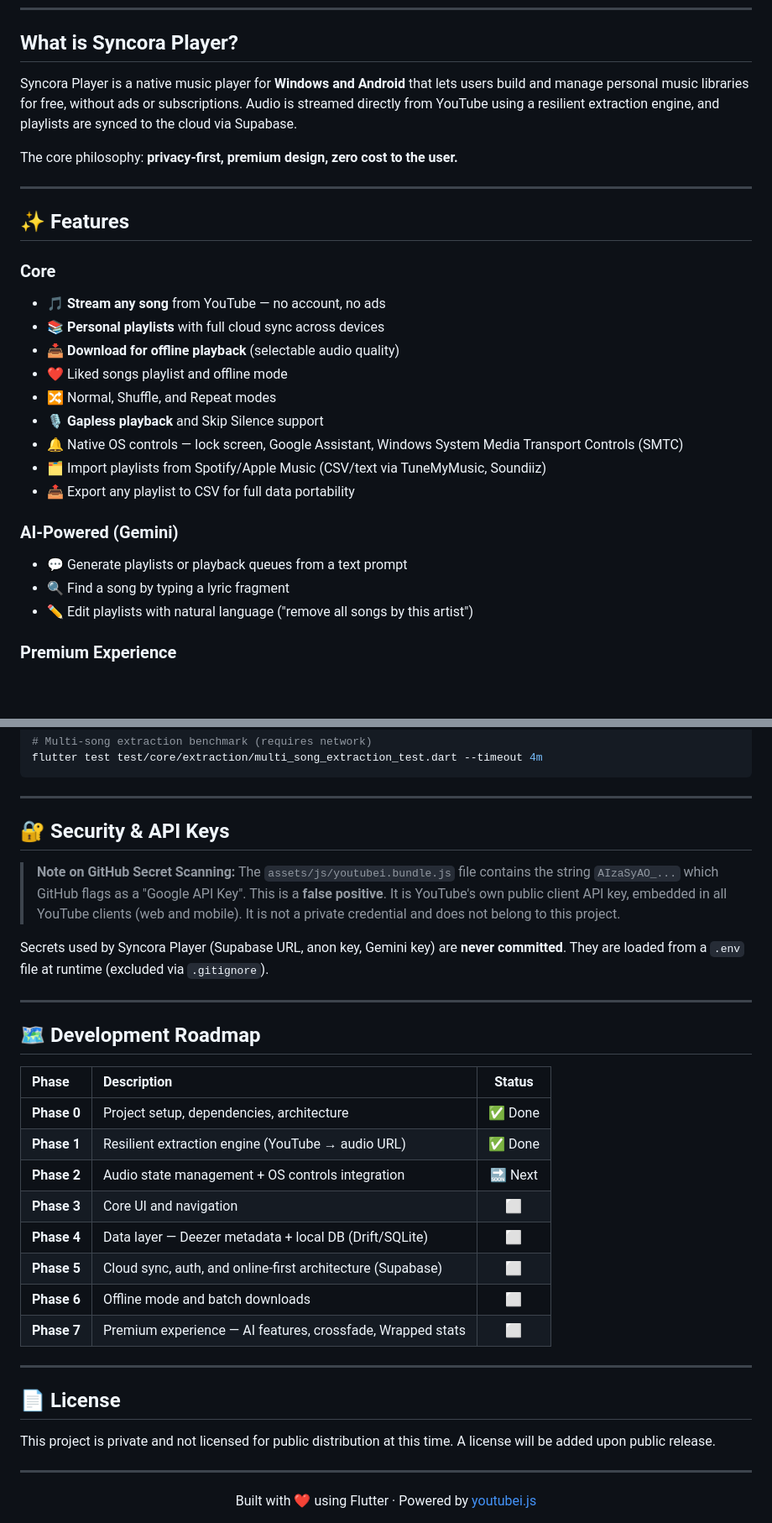
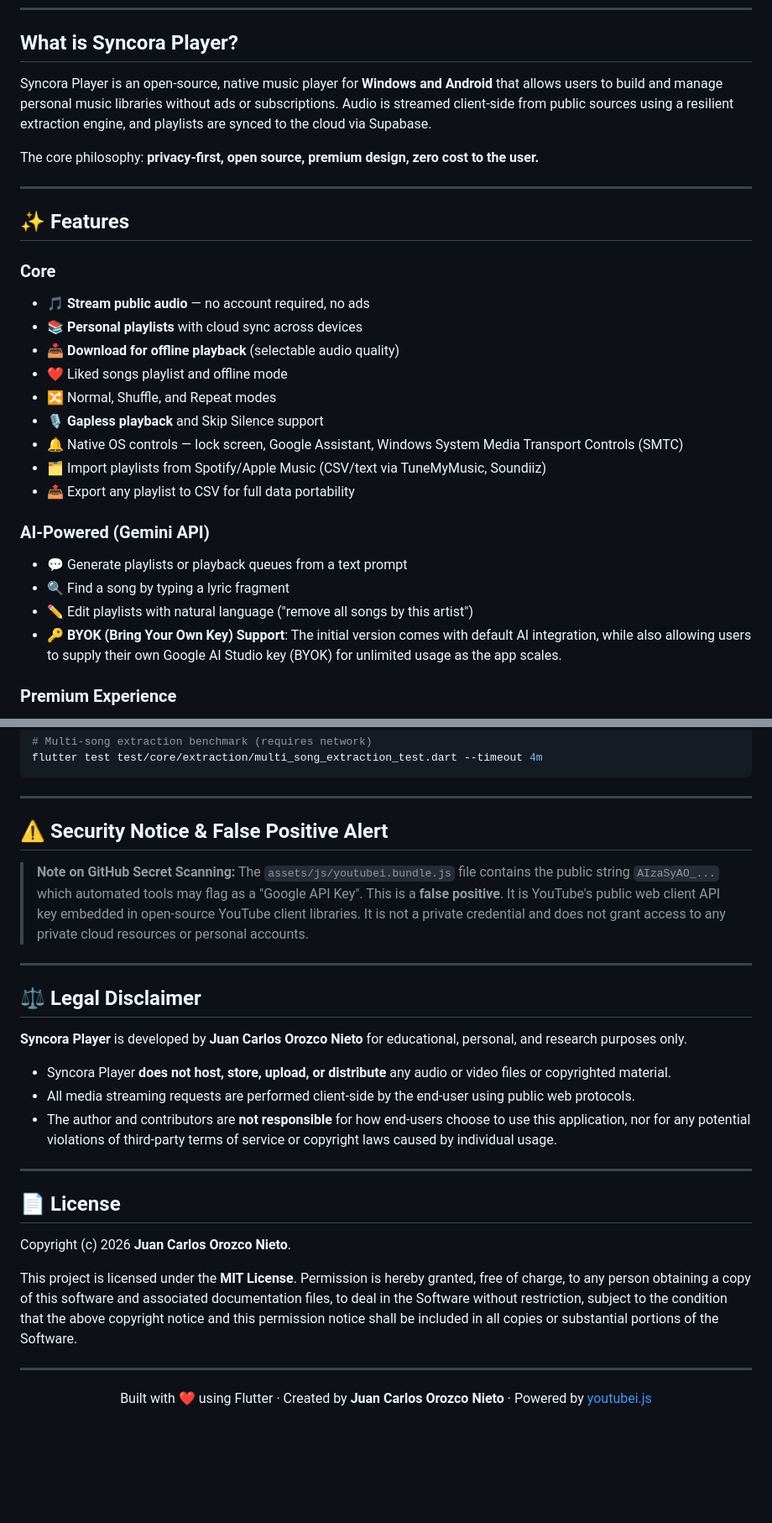
Before and after one commit to NotJcao17/syncora-player, a Markdown page: README.md, 2 parts joined by grey strips. Shown at 84% size. Rendered like a GitHub page; blank space fills up the shorter version.

Commit message:
docs: update README with MIT license, legal disclaimer, BYOK mention for Gemini

```diff
--- a/README.md
+++ b/README.md
@@ -19,17 +19,17 @@
 
 ## What is Syncora Player?
 
-Syncora Player is a native music player for **Windows and Android** that lets users build and manage personal music libraries for free, without ads or subscriptions. Audio is streamed directly from YouTube using a resilient extraction engine, and playlists are synced to the cloud via Supabase.
+Syncora Player is an open-source, native music player for **Windows and Android** that allows users to build and manage personal music libraries without ads or subscriptions. Audio is streamed client-side from public sources using a resilient extraction engine, and playlists are synced to the cloud via Supabase.
 
-The core philosophy: **privacy-first, premium design, zero cost to the user.**
+The core philosophy: **privacy-first, open source, premium design, zero cost to the user.**
 
 ---
 
 ## ✨ Features
 
 ### Core
-- 🎵 **Stream any song** from YouTube — no account, no ads
-- 📚 **Personal playlists** with full cloud sync across devices
+- 🎵 **Stream public audio** — no account required, no ads
+- 📚 **Personal playlists** with cloud sync across devices
 - 📥 **Download for offline playback** (selectable audio quality)
 - ❤️ Liked songs playlist and offline mode
 - 🔀 Normal, Shuffle, and Repeat modes
@@ -38,10 +38,11 @@ The core philosophy: **privacy-first, premium design, zero cost to the user.**
 - 🗂️ Import playlists from Spotify/Apple Music (CSV/text via TuneMyMusic, Soundiiz)
 - 📤 Export any playlist to CSV for full data portability
 
-### AI-Powered (Gemini)
+### AI-Powered (Gemini API)
 - 💬 Generate playlists or playback queues from a text prompt
 - 🔍 Find a song by typing a lyric fragment
 - ✏️ Edit playlists with natural language ("remove all songs by this artist")
+- 🔑 **BYOK (Bring Your Own Key) Support**: The initial version comes with default AI integration, while also allowing users to supply their own Google AI Studio key (BYOK) for unlimited usage as the app scales.
 
 ### Premium Experience
 - 🎨 Waveform visualizer, fullscreen player, animated mini-player
@@ -213,35 +213,30 @@ flutter test test/core/extraction/multi_song_extraction_test.dart --timeout 4m
 
 ---
 
-## 🔐 Security & API Keys
+## ⚠️ Security Notice & False Positive Alert
 
-> **Note on GitHub Secret Scanning:** The `assets/js/youtubei.bundle.js` file contains the string `AIzaSyAO_...` which GitHub flags as a "Google API Key". This is a **false positive**. It is YouTube's own public client API key, embedded in all YouTube clients (web and mobile). It is not a private credential and does not belong to this project.
-
-Secrets used by Syncora Player (Supabase URL, anon key, Gemini key) are **never committed**. They are loaded from a `.env` file at runtime (excluded via `.gitignore`).
+> **Note on GitHub Secret Scanning:** The `assets/js/youtubei.bundle.js` file contains the public string `AIzaSyAO_...` which automated tools may flag as a "Google API Key". This is a **false positive**. It is YouTube's public web client API key embedded in open-source YouTube client libraries. It is not a private credential and does not grant access to any private cloud resources or personal accounts.
 
 ---
 
-## 🗺️ Development Roadmap
+## ⚖️ Legal Disclaimer
 
-| Phase | Description | Status |
-| :--- | :--- | :---: |
-| **Phase 0** | Project setup, dependencies, architecture | ✅ Done |
-| **Phase 1** | Resilient extraction engine (YouTube → audio URL) | ✅ Done |
-| **Phase 2** | Audio state management + OS controls integration | 🔜 Next |
-| **Phase 3** | Core UI and navigation | ⬜ |
-| **Phase 4** | Data layer — Deezer metadata + local DB (Drift/SQLite) | ⬜ |
-| **Phase 5** | Cloud sync, auth, and online-first architecture (Supabase) | ⬜ |
-| **Phase 6** | Offline mode and batch downloads | ⬜ |
-| **Phase 7** | Premium experience — AI features, crossfade, Wrapped stats | ⬜ |
+**Syncora Player** is developed by **Juan Carlos Orozco Nieto** for educational, personal, and research purposes only.
+
+- Syncora Player **does not host, store, upload, or distribute** any audio or video files or copyrighted material.
+- All media streaming requests are performed client-side by the end-user using public web protocols.
+- The author and contributors are **not responsible** for how end-users choose to use this application, nor for any potential violations of third-party terms of service or copyright laws caused by individual usage.
 
 ---
 
 ## 📄 License
 
-This project is private and not licensed for public distribution at this time. A license will be added upon public release.
+Copyright (c) 2026 **Juan Carlos Orozco Nieto**.
+
+This project is licensed under the **MIT License**. Permission is hereby granted, free of charge, to any person obtaining a copy of this software and associated documentation files, to deal in the Software without restriction, subject to the condition that the above copyright notice and this permission notice shall be included in all copies or substantial portions of the Software.
 
 ---
 
 <div align="center">
-  Built with ❤️ using Flutter · Powered by <a href="https://github.com/LuanRT/YouTube.js">youtubei.js</a>
+  Built with ❤️ using Flutter · Created by <b>Juan Carlos Orozco Nieto</b> · Powered by <a href="https://github.com/LuanRT/YouTube.js">youtubei.js</a>
 </div>
```
Also changed, not shown: other parts of README.md (+13 -14 lines).
